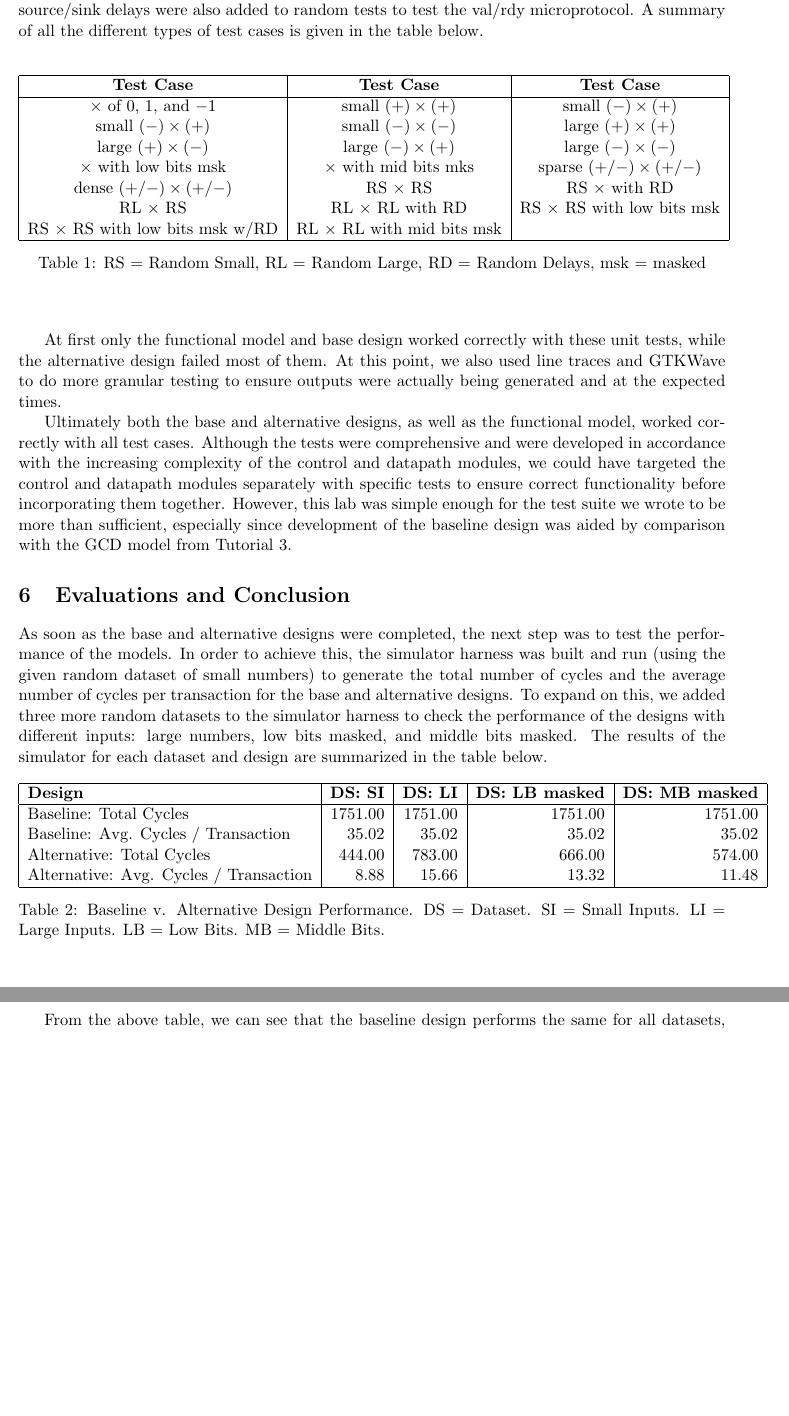
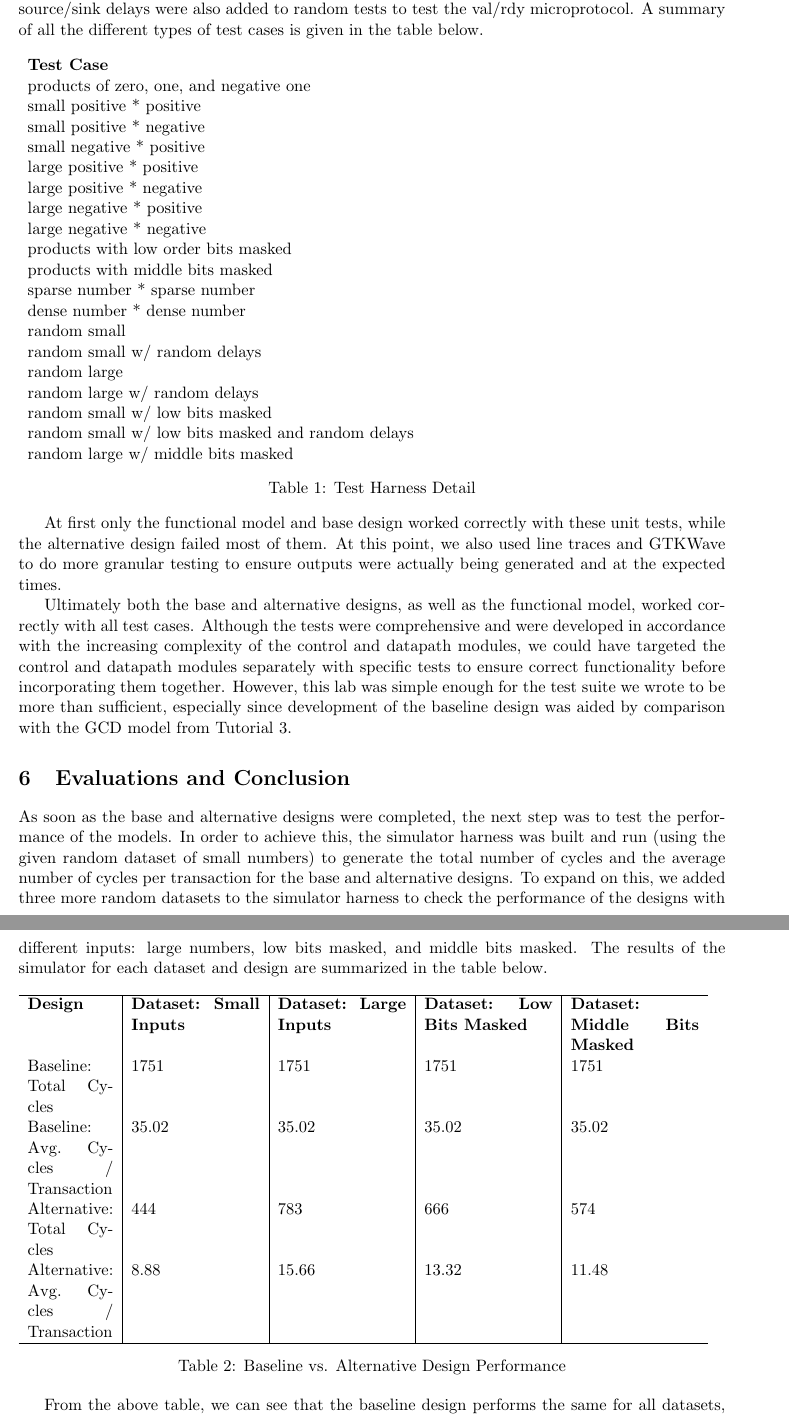
Before and after one commit to vrg22/ece4750-lab5-mcore, a LaTeX document (writeup/solutions.tex): two parts of pages 4 and 5 of 8, joined at a grey line, cut so that both start at the same text, the shorter picture padded with empty space. Compiled offline with pdfLaTeX.

Commit message:
updated alt design section

```diff
--- a/writeup/solutions.tex
+++ b/writeup/solutions.tex
@@ -171,24 +171,33 @@ The base and alternative designs were tested using the provided test harness, to
 
 The directed and random test cases were made to cover all types of possible inputs, including (decimal) zeros and ones, small and large numbers, positive and negative numbers, numbers with masked lower/middle bits, and combinations of these. The magnitude of the inputs was also varied considerably from 0 to 32 bits (even though the bit width of all the inputs is 32). Furthermore, test source/sink delays were also added to random tests to test the val/rdy microprotocol. A summary of all the different types of test cases is given in the table below.
 
-\begin{center}
 \begin{table}[h]
-\begin{tabular}{|c | c | c|}
-\hline
-\textbf{Test Case}                    & \textbf{Test Case}                   & \textbf{Test Case}               \\
-\hline
-$\times$ of 0, 1, and $-1$            & small $(+) \times (+)$               & small $(-) \times (+)$           \\
-small $(-) \times (+)$                & small $(-) \times (-)$               & large $(+) \times (+)$           \\
-large $(+) \times (-)$                & large $(-) \times (+)$               & large $(-) \times (-)$           \\
-$\times$ with low bits msk            & $\times$ with mid bits mks           & sparse $(+/-) \times (+/-)$      \\
-dense  $(+/-) \times (+/-)$           & RS $\times$ RS                       & RS $\times$ with RD              \\
-RL $\times$ RS                        & RL $\times$ RL with RD               & RS $\times$ RS with low bits msk \\
-RS $\times$ RS with low bits msk w/RD & RL $\times$ RL with mid bits msk     &                                  \\
-\hline
+\begin{tabular}{l}
+\textbf{Test Case}                                \\
+products of zero, one, and negative one           \\
+small positive * positive                         \\
+small positive * negative                         \\
+small negative * positive                         \\
+large positive * positive                         \\
+large positive * negative                         \\
+large negative * positive                         \\
+large negative * negative                         \\
+products with low order bits masked               \\
+products with middle bits masked                  \\
+sparse number * sparse number                     \\
+dense number * dense number                       \\
+random small                                      \\
+random small w/ random delays                     \\
+random large                                      \\
+random large w/ random delays                     \\
+random small w/ low bits masked                   \\
+random small w/ low bits masked and random delays \\
+random large w/ middle bits masked                \\
+
 \end{tabular}
-\caption{RS = Random Small, RL = Random Large, RD = Random Delays, msk = masked}
+\caption{Test Harness Detail}
 \end{table}
-\end{center}
+
 
 At first only the functional model and base design worked correctly with these unit tests, while the alternative design failed most of them. At this point, we also used line traces and GTKWave to do more granular testing to ensure outputs were actually being generated and at the expected times.
 
@@ -200,22 +209,21 @@ Ultimately both the base and alternative designs, as well as the functional mode
 As soon as the base and alternative designs were completed, the next step was to test the performance of the models. In order to achieve this, the simulator harness was built and run (using the given random dataset of small numbers) to generate the total number of cycles and the average number of cycles per transaction for the base and alternative designs. To expand on this, we added three more random datasets to the simulator harness to check the performance of the designs with different inputs: large numbers, low bits masked, and middle bits masked. The results of the simulator for each dataset and design are summarized in the table below.
 
 \begin{table}[h]
-\begin{tabular} {|l | r  | r | r | r|}
+\begin{tabular} {p{2cm} | p{3cm} | p{3cm} | p{3cm} | p{3cm} }
 
 \hline
-\textbf{Design}    & \textbf{DS: SI} & \textbf{DS: LI} & \textbf{DS: LB masked} & \textbf{DS: MB masked} \\
-\hline
-Baseline:    Total Cycles                 & 1751.00                        & 1751.00                        & 1751.00                 & 1751.00    \\
-Baseline:    Avg. Cycles / Transaction    & 35.02                          & 35.02                          & 35.02                   & 35.02   \\
-Alternative: Total Cycles                 & 444.00                         & 783.00                         & 666.00                  & 574.00     \\
-Alternative: Avg. Cycles / Transaction    & 8.88                           & 15.66                          & 13.32                   & 11.48   \\
+\textbf{Design}    & \textbf{Dataset: Small Inputs} & \textbf{Dataset: Large Inputs} & \textbf{Dataset: Low Bits Masked} & \textbf{Dataset: Middle Bits Masked} \\
+Baseline: Total Cycles                    & 1751                           & 1751                           & 1751                       & 1751    \\
+Baseline: Avg. Cycles / Transaction       & 35.02                          & 35.02                          & 35.02                      & 35.02   \\
+Alternative: Total Cycles                 & 444                            & 783                            & 666                        & 574     \\
+Alternative: Avg. Cycles / Transaction    & 8.88                           & 15.66                          & 13.32                      & 11.48   \\
 \hline
 \end{tabular}
-\caption{Baseline v. Alternative Design Performance. DS = Dataset. SI = Small Inputs. LI = Large Inputs. LB = Low Bits. MB = Middle Bits.}
+\caption{Baseline vs. Alternative Design Performance}
 \end{table}
 
 
-From the above table, we can see that the baseline design performs the same for all datasets, which is to be expected since it is a fixed-latency design. However, the alternative design performs far better than the baseline design for all input datasets as it capitalizes on inputs with consecutive zeroes to reduce latency. Interestingly, the alternative design performed better for the small inputs dataset than it did for the large inputs dataset, perhaps due to the large inputs dataset containing less consecutive zeroes and relatively denser inputs. It also performed better for the masked datasets than it did for the large inputs dataset due to the guaranteed presence of consecutive zeroes.
+From the above table, we can see that the baseline design performs the same for all datasets, which is to be expected since it is a fixed-latency design. However, the alternative design performs far better than the baseline design for all input datasets as it capitalizes on inputs with consecutive zeros to reduce latency. Interestingly, the alternative design performed better for the small inputs dataset than it did for the large inputs dataset, perhaps due to the large inputs dataset containing less consecutive zeros and relatively denser inputs. It also performed better for the masked datasets than it did for the large inputs dataset due to the guaranteed presence of consecutive zeros.
 
 The possible alternative implementations discussed in the alternative design section could be used to further reduce latency and improve performance, especially by taking advantage of data-level parallelism even more.
 
```
Also changed, not shown: writeup/solutions.tex (10 more changed lines).
